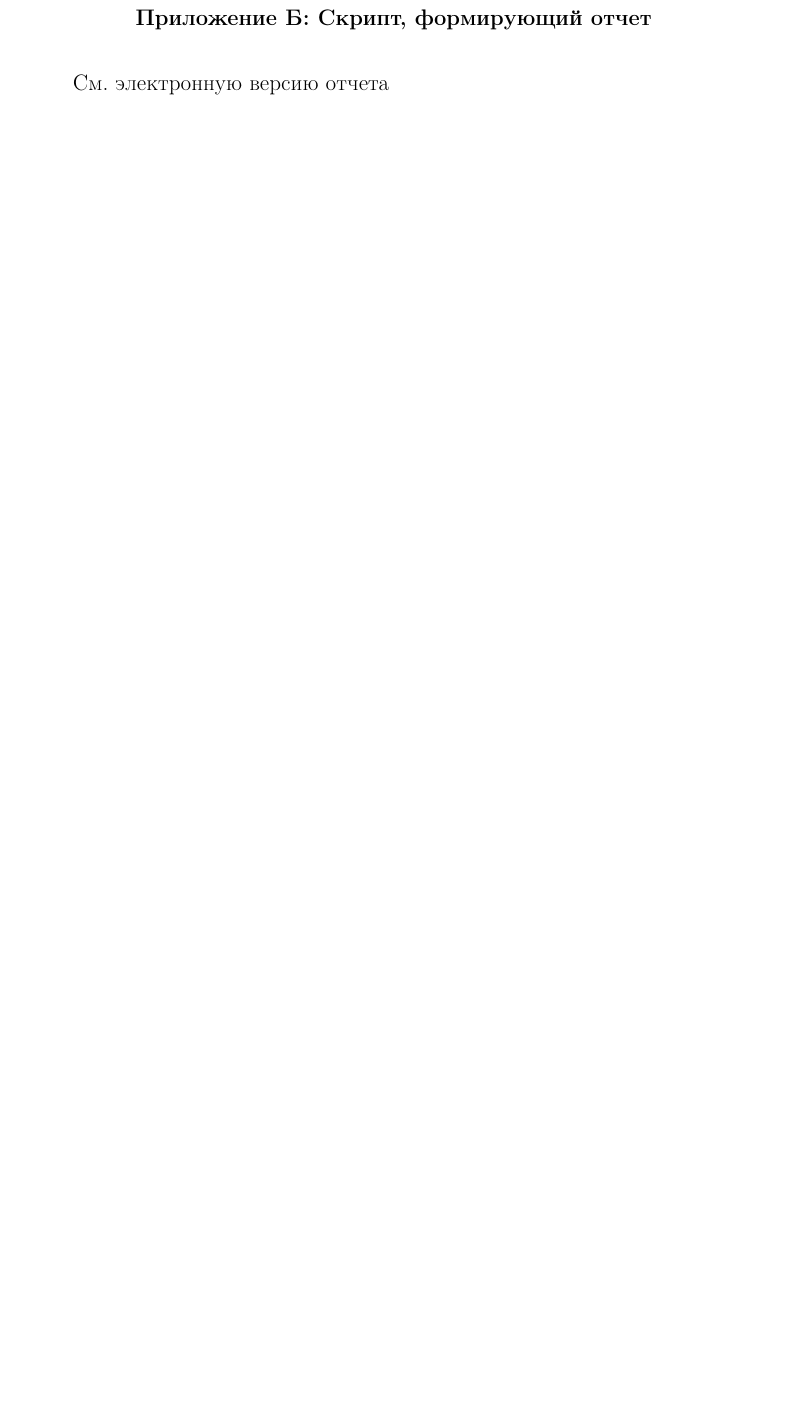
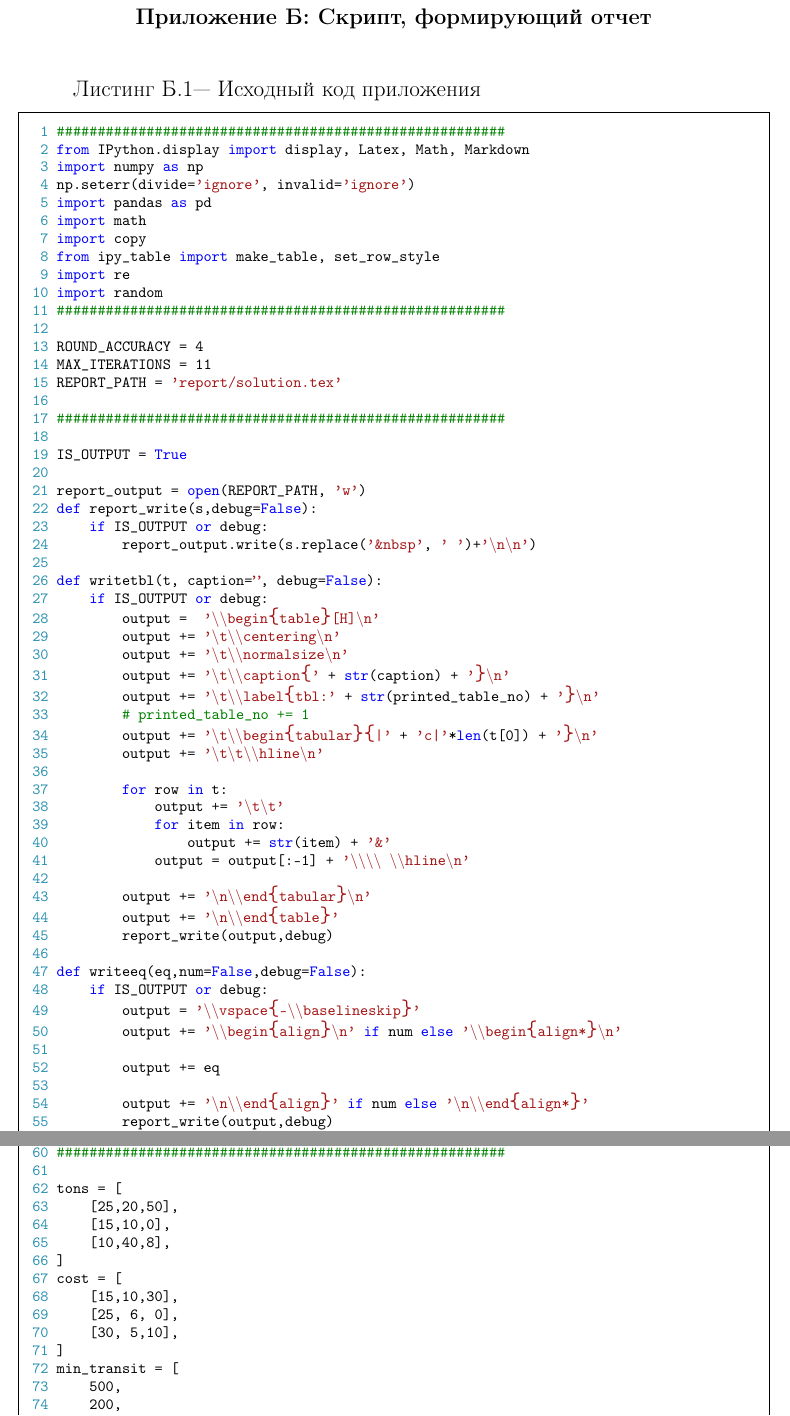
Before and after one commit to Kostydenis/information_design_lab, a LaTeX document (main.tex, which reads apps.tex): part of page 13 of 13 before the commit and two parts of pages 20 and 21 of 33 after it, the two joined at a grey line, cut so that both start at the same text, the shorter picture padded with empty space. Compiled offline with pdfLaTeX; a LaTeX package or settings file that is missing is left out.

Commit message:
compile full version

```diff
--- a/apps.tex
+++ b/apps.tex
@@ -9,2 +9,3 @@
 
 \app{Скрипт, формирующий отчет}{lab1}
+\lstcode{codes/lab1.py}{0.68}{\footnotesize}{Исходный код приложения}{lab1}
@@ -12,3 +12,3 @@
 
-См. электронную версию отчета
-\label{lst:lab1}
+% См. электронную версию отчета
+% \label{lst:lab1}
```
Also changed, not shown: main.pdf, apps.tex (11 more changed lines).
